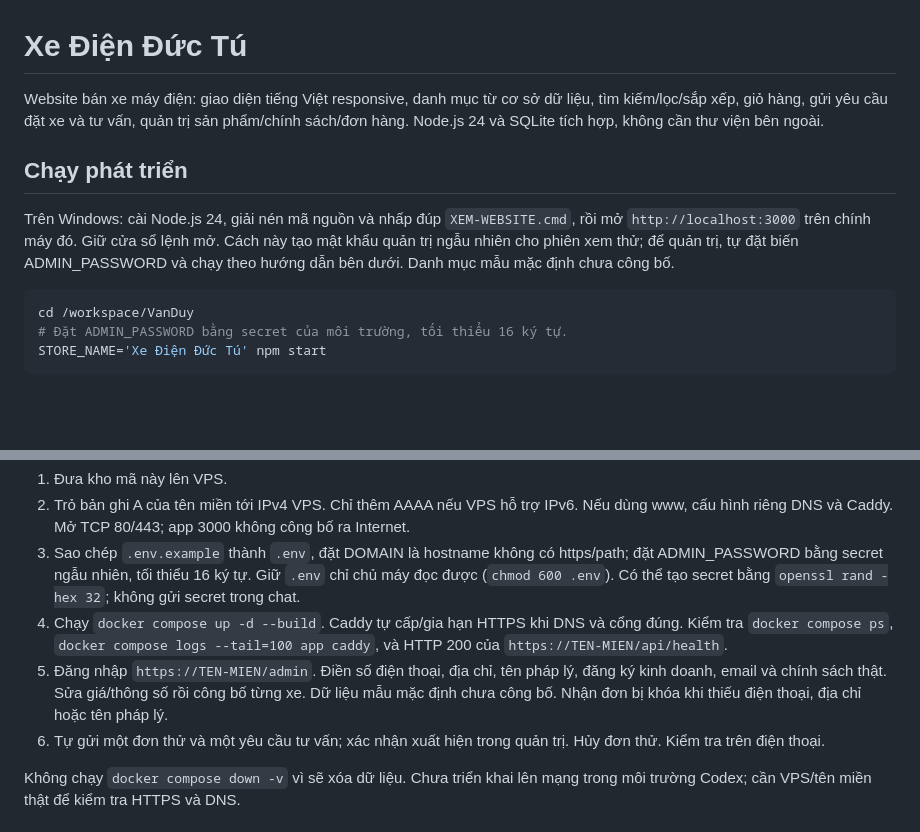
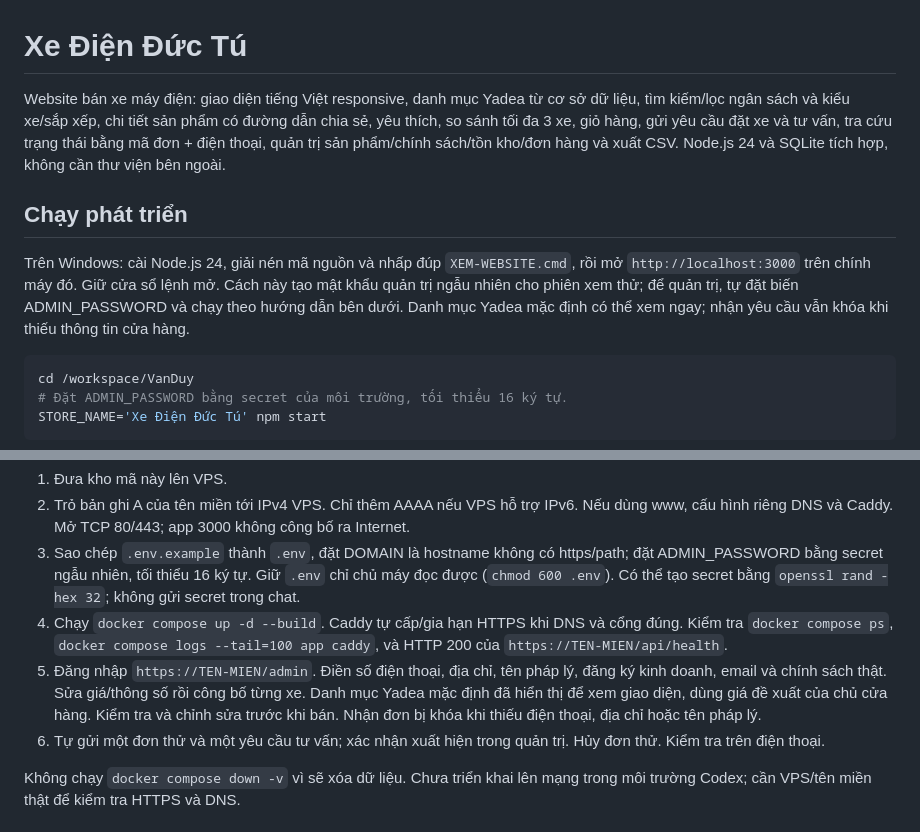
Before and after one commit to VanDuy266/VanDuy, a Markdown page: README.md, 2 parts joined by grey strips. Rendered like a GitHub page; blank space fills up the shorter version.

````diff
--- a/README.md
+++ b/README.md
@@ -1,10 +1,10 @@
 # Xe Điện Đức Tú
 
-Website bán xe máy điện: giao diện tiếng Việt responsive, danh mục từ cơ sở dữ liệu, tìm kiếm/lọc/sắp xếp, giỏ hàng, gửi yêu cầu đặt xe và tư vấn, quản trị sản phẩm/chính sách/đơn hàng. Node.js 24 và SQLite tích hợp, không cần thư viện bên ngoài.
+Website bán xe máy điện: giao diện tiếng Việt responsive, danh mục Yadea từ cơ sở dữ liệu, tìm kiếm/lọc ngân sách và kiểu xe/sắp xếp, chi tiết sản phẩm có đường dẫn chia sẻ, yêu thích, so sánh tối đa 3 xe, giỏ hàng, gửi yêu cầu đặt xe và tư vấn, tra cứu trạng thái bằng mã đơn + điện thoại, quản trị sản phẩm/chính sách/tồn kho/đơn hàng và xuất CSV. Node.js 24 và SQLite tích hợp, không cần thư viện bên ngoài.
 
 ## Chạy phát triển
 
-Trên Windows: cài Node.js 24, giải nén mã nguồn và nhấp đúp `XEM-WEBSITE.cmd`, rồi mở `http://localhost:3000` trên chính máy đó. Giữ cửa sổ lệnh mở. Cách này tạo mật khẩu quản trị ngẫu nhiên cho phiên xem thử; để quản trị, tự đặt biến ADMIN_PASSWORD và chạy theo hướng dẫn bên dưới. Danh mục mẫu mặc định chưa công bố.
+Trên Windows: cài Node.js 24, giải nén mã nguồn và nhấp đúp `XEM-WEBSITE.cmd`, rồi mở `http://localhost:3000` trên chính máy đó. Giữ cửa sổ lệnh mở. Cách này tạo mật khẩu quản trị ngẫu nhiên cho phiên xem thử; để quản trị, tự đặt biến ADMIN_PASSWORD và chạy theo hướng dẫn bên dưới. Danh mục Yadea mặc định có thể xem ngay; nhận yêu cầu vẫn khóa khi thiếu thông tin cửa hàng.
 
 ```sh
 cd /workspace/VanDuy
@@ -28,7 +28,7 @@ Yêu cầu VPS Linux có Docker Engine và Docker Compose plugin; tên miền v
 2. Trỏ bản ghi A của tên miền tới IPv4 VPS. Chỉ thêm AAAA nếu VPS hỗ trợ IPv6. Nếu dùng www, cấu hình riêng DNS và Caddy. Mở TCP 80/443; app 3000 không công bố ra Internet.
 3. Sao chép `.env.example` thành `.env`, đặt DOMAIN là hostname không có https/path; đặt ADMIN_PASSWORD bằng secret ngẫu nhiên, tối thiểu 16 ký tự. Giữ `.env` chỉ chủ máy đọc được (`chmod 600 .env`). Có thể tạo secret bằng `openssl rand -hex 32`; không gửi secret trong chat.
 4. Chạy `docker compose up -d --build`. Caddy tự cấp/gia hạn HTTPS khi DNS và cổng đúng. Kiểm tra `docker compose ps`, `docker compose logs --tail=100 app caddy`, và HTTP 200 của `https://TEN-MIEN/api/health`.
-5. Đăng nhập `https://TEN-MIEN/admin`. Điền số điện thoại, địa chỉ, tên pháp lý, đăng ký kinh doanh, email và chính sách thật. Sửa giá/thông số rồi công bố từng xe. Dữ liệu mẫu mặc định chưa công bố. Nhận đơn bị khóa khi thiếu điện thoại, địa chỉ hoặc tên pháp lý.
+5. Đăng nhập `https://TEN-MIEN/admin`. Điền số điện thoại, địa chỉ, tên pháp lý, đăng ký kinh doanh, email và chính sách thật. Sửa giá/thông số rồi công bố từng xe. Danh mục Yadea mặc định đã hiển thị để xem giao diện, dùng giá đề xuất của chủ cửa hàng. Kiểm tra và chỉnh sửa trước khi bán. Nhận đơn bị khóa khi thiếu điện thoại, địa chỉ hoặc tên pháp lý.
 6. Tự gửi một đơn thử và một yêu cầu tư vấn; xác nhận xuất hiện trong quản trị. Hủy đơn thử. Kiểm tra trên điện thoại.
 
 Không chạy `docker compose down -v` vì sẽ xóa dữ liệu. Chưa triển khai lên mạng trong môi trường Codex; cần VPS/tên miền thật để kiểm tra HTTPS và DNS.
````
Also changed, not shown: other parts of README.md (+23 -1 lines), docs/screenshots/home-desktop.png (added), docs/screenshots/home-mobile.png (added), docs/screenshots/home-preview.png (added), docs/screenshots/product-detail.png (added), 12 other files.
